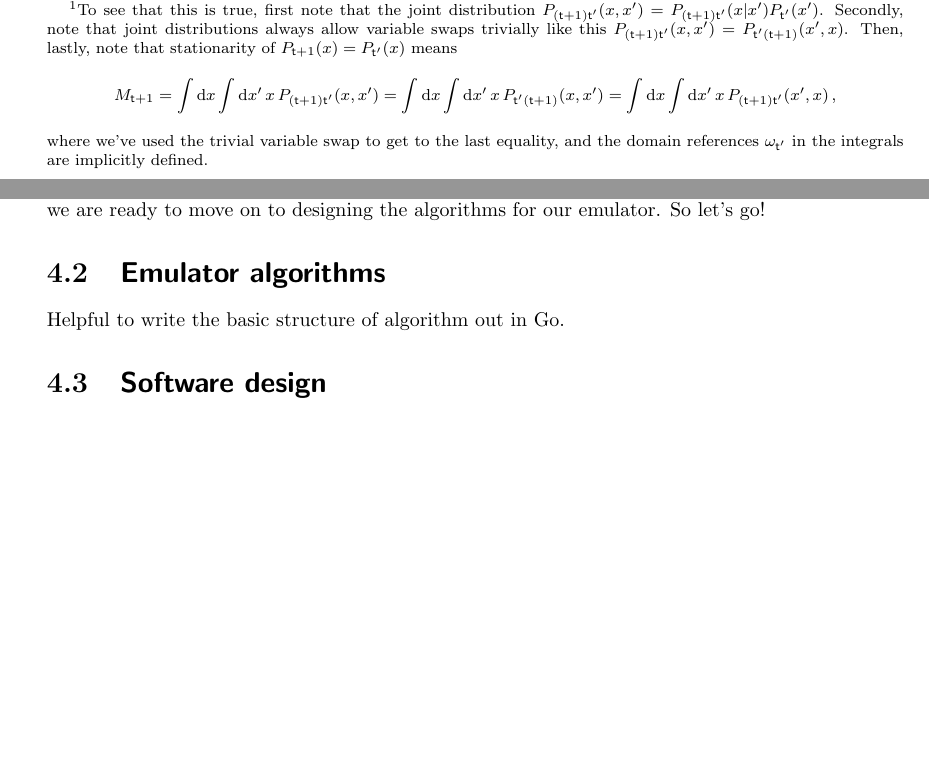
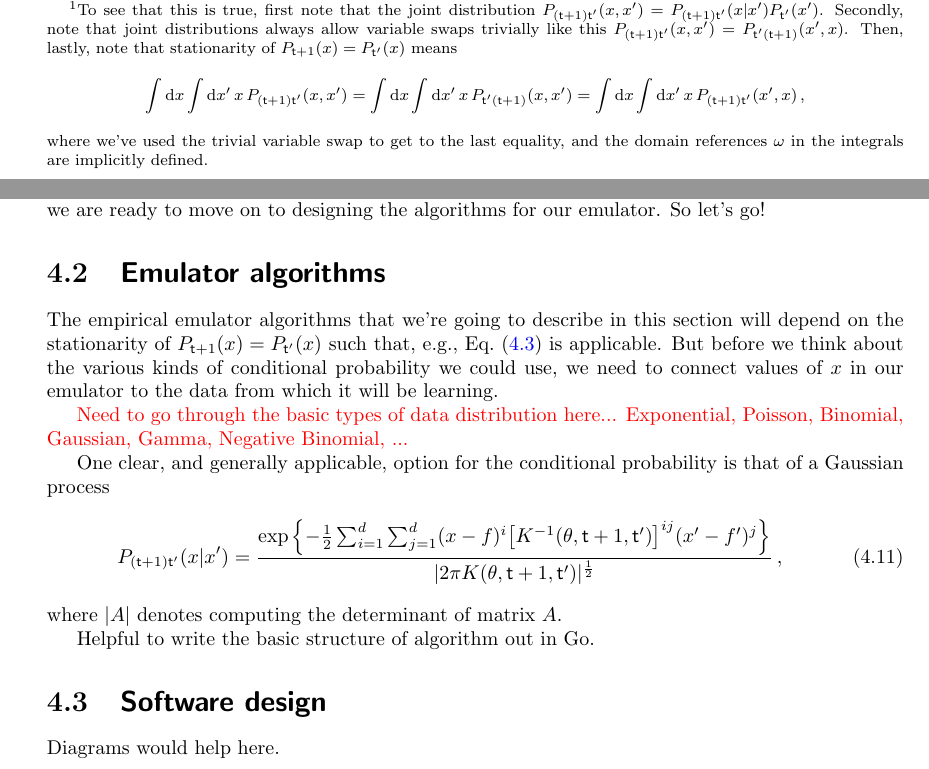
Before and after one commit to umbralcalc/worlds-of-observation, a LaTeX thesis (book.tex, which reads empirical_dynamical_emulators/chapter.tex): two parts of pages 33 and 35 of 88, joined at a grey line, cut so that both start at the same text, the shorter picture padded with empty space. Compiled offline with pdfLaTeX.

Commit message:
added more to the algorithms section

```diff
--- a/empirical_dynamical_emulators/chapter.tex
+++ b/empirical_dynamical_emulators/chapter.tex
@@ -84,8 +86,8 @@ But what is $\omega_{\sf t}$? You can think of this as just the domain of possib
 \end{figure}
 
 If we wanted to compute the mean of the distribution $M_{{\sf t}+1}$ in Eq.~(\ref{eq:master-x-cont}), it would be straightforward to just multiply both sides of the expression by $x$ and integrate over ${\rm d}x$ in the $\omega_{{\sf t}}$ domain. However, there is another similar expression for the mean that we can derive under certain conditions which will be valuable to us when developing the empirical emulator. If the probability distribution is \emph{stationary} --- meaning that $P_{{\sf t}'}(x)=P_{{\sf t}''}(x)$ for all ${\sf t}'$ and ${\sf t}''$ --- it's possible to derive\footnote{To see that this is true, first note that the joint distribution $P_{({\sf t}+1){\sf t}'}(x,x')=P_{({\sf t}+1){\sf t}'}(x\vert x')P_{{\sf t}'}(x')$. Secondly, note that joint distributions always allow variable swaps trivially like this $P_{({\sf t}+1){\sf t}'}(x,x')=P_{{\sf t}'({\sf t}+1)}(x',x)$. Then, lastly, note that stationarity of $P_{{\sf t}+1}(x)=P_{{\sf t}'}(x)$ means
-$$M_{{\sf t}+1}=\int {\rm d}x\int {\rm d}x' \, x\,P_{({\sf t}+1){\sf t}'}(x,x')=\int {\rm d}x\int {\rm d}x'  \, x\, P_{{\sf t}'({\sf t}+1)}(x,x')=\int {\rm d}x\int {\rm d}x'  \, x\, P_{({\sf t}+1){\sf t}'}(x',x)\,,$$
-where we've used the trivial variable swap to get to the last equality, and the domain references $\omega_{{\sf t}'}$ in the integrals are implicitly defined.}
+$$\int {\rm d}x\int {\rm d}x' \, x\,P_{({\sf t}+1){\sf t}'}(x,x')=\int {\rm d}x\int {\rm d}x'  \, x\, P_{{\sf t}'({\sf t}+1)}(x,x')=\int {\rm d}x\int {\rm d}x'  \, x\, P_{({\sf t}+1){\sf t}'}(x',x)\,,$$
+where we've used the trivial variable swap to get to the last equality, and the domain references $\omega$ in the integrals are implicitly defined.}
 %%
 \begin{align}
 M_{{\sf t}+1} = \int_{\omega_{{\sf t}+1}}{\rm d}x \,x\,P_{{\sf t}+1}(x) &= \frac{1}{{\sf t}}\sum_{{\sf t}'=0}^{{\sf t}}\int_{\omega_{{\sf t}'}}{\rm d}x'\int_{\omega_{{\sf t}+1}}{\rm d}x \, x' \, P_{{\sf t}'}(x') P_{({\sf t}+1){\sf t}'}(x\vert x') \label{eq:stationary-mean-estimator}\,.
@@ -137,6 +139,20 @@ In this section, we looked into how the mathematical formalism used in the stoch
 
 \section{\sffamily Emulator algorithms}
 
+The empirical emulator algorithms that we're going to describe in this section will depend on the stationarity of $P_{{\sf t}+1}(x)=P_{{\sf t}'}(x)$ such that, e.g., Eq.~(\ref{eq:stationary-mean-estimator}) is applicable. But before we think about the various kinds of conditional probability we could use, we need to connect values of $x$ in our emulator to the data from which it will be learning.
+
+\textcolor{red}{Need to go through the basic types of data distribution here... Exponential, Poisson, Binomial, Gaussian, Gamma, Negative Binomial, ...}
+
+One clear, and generally applicable, option for the conditional probability is that of a Gaussian process
+%%
+\begin{align}
+P_{({\sf t}+1){\sf t}'}(x\vert x') &= \frac{{\rm exp}\left\{ -\frac{1}{2}\sum^d_{i=1}\sum^d_{j=1}(x-f)^i \big[ K^{-1}(\theta , {\sf t}+1,{\sf t}')\big]^{ij}(x'-f')^j  \right\}}{\vert 2\pi K(\theta , {\sf t}+1,{\sf t}') \vert^{\frac{1}{2}}} \label{eq:gaussian-process-cond-prob}\,,
+\end{align}
+%%
+where $\vert A\vert$ denotes computing the determinant of matrix $A$.
+
 Helpful to write the basic structure of algorithm out in Go.
 
 \section{\sffamily Software design}
+
+Diagrams would help here.
```
Also changed, not shown: empirical_dynamical_emulators/chapter.tex (4 more changed lines).
